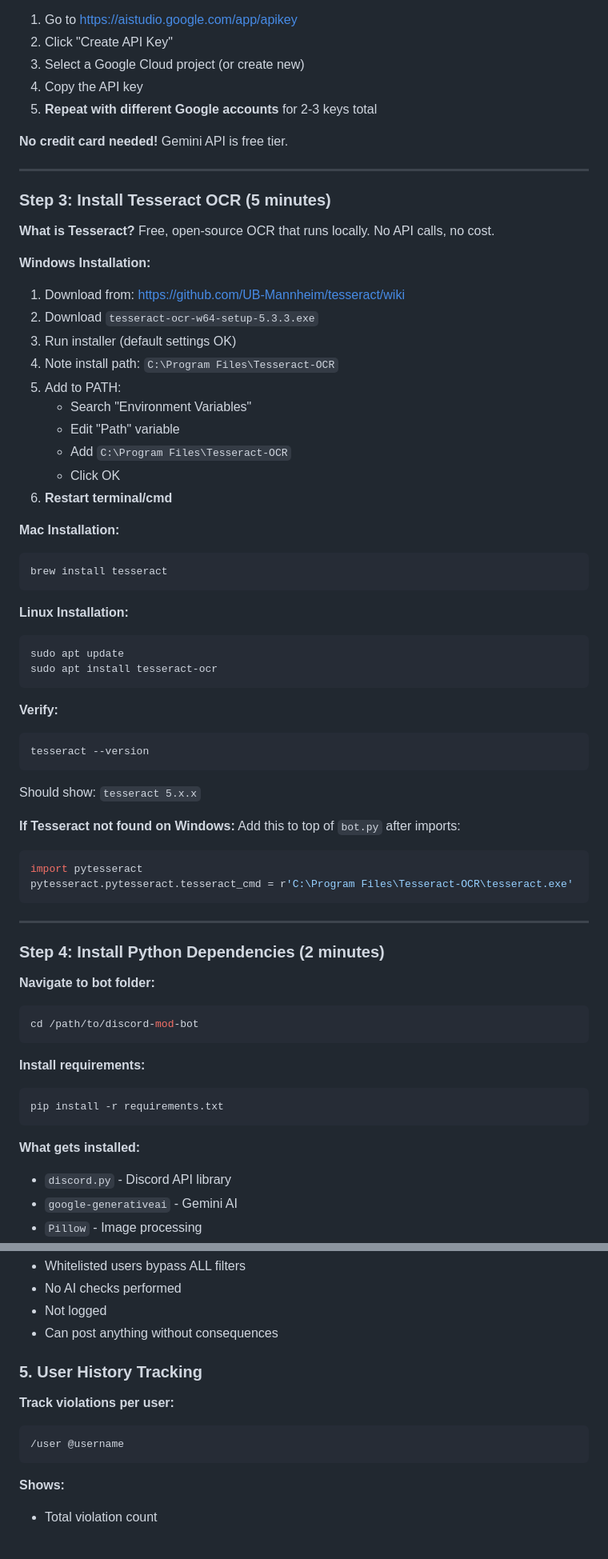
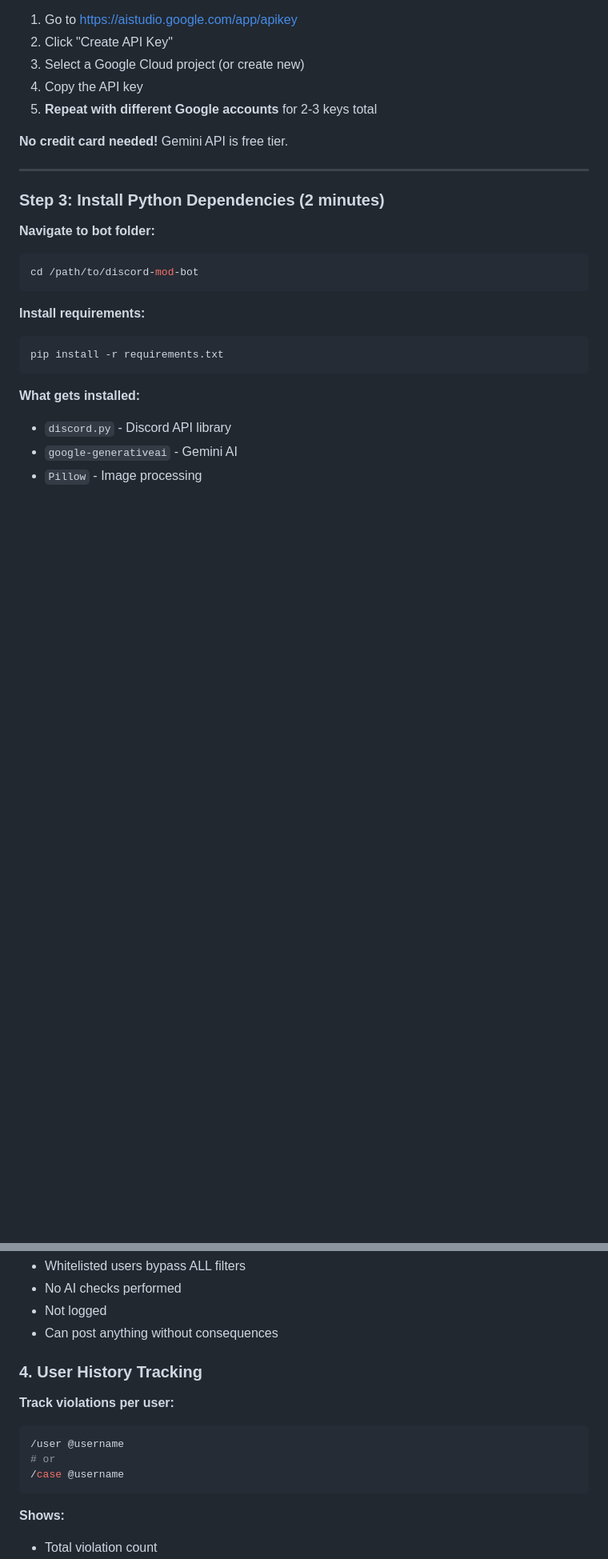
Before and after one commit to ru3tyYT/Moderation-Bot, a Markdown page: README.md, 2 parts joined by grey strips. Shown: that part at 80% size. Rendered like a GitHub page; blank space fills up the shorter version.

````diff
--- a/README.md
+++ b/README.md
@@ -231,50 +208,7 @@ Each key gets 60 requests/min. More keys = more capacity.
 
 ---
 
-### Step 3: Install Tesseract OCR (5 minutes)
-
-**What is Tesseract?**
-Free, open-source OCR that runs locally. No API calls, no cost.
-
-**Windows Installation:**
-1. Download from: https://github.com/UB-Mannheim/tesseract/wiki
-2. Download `tesseract-ocr-w64-setup-5.3.3.exe`
-3. Run installer (default settings OK)
-4. Note install path: `C:\Program Files\Tesseract-OCR`
-5. Add to PATH:
-   - Search "Environment Variables"
-   - Edit "Path" variable
-   - Add `C:\Program Files\Tesseract-OCR`
-   - Click OK
-6. **Restart terminal/cmd**
-
-**Mac Installation:**
-```bash
-brew install tesseract
-```
-
-**Linux Installation:**
-```bash
-sudo apt update
-sudo apt install tesseract-ocr
-```
-
-**Verify:**
-```bash
-tesseract --version
-```
-Should show: `tesseract 5.x.x`
-
-**If Tesseract not found on Windows:**
-Add this to top of `bot.py` after imports:
-```python
-import pytesseract
-pytesseract.pytesseract.tesseract_cmd = r'C:\Program Files\Tesseract-OCR\tesseract.exe'
-```
-
----
-
-### Step 4: Install Python Dependencies (2 minutes)
+### Step 3: Install Python Dependencies (2 minutes)
 
 **Navigate to bot folder:**
 ```bash
@@ -807,11 +720,13 @@ Spanish, French, German, Chinese, Japanese, Korean, Arabic, Russian, Portuguese,
 - Not logged
 - Can post anything without consequences
 
-### 5. User History Tracking
+### 4. User History Tracking
 
 **Track violations per user:**
 ```bash
 /user @username
+# or
+/case @username
 ```
 
 **Shows:**
````
Also changed, not shown: other parts of README.md (+87 -157 lines).
